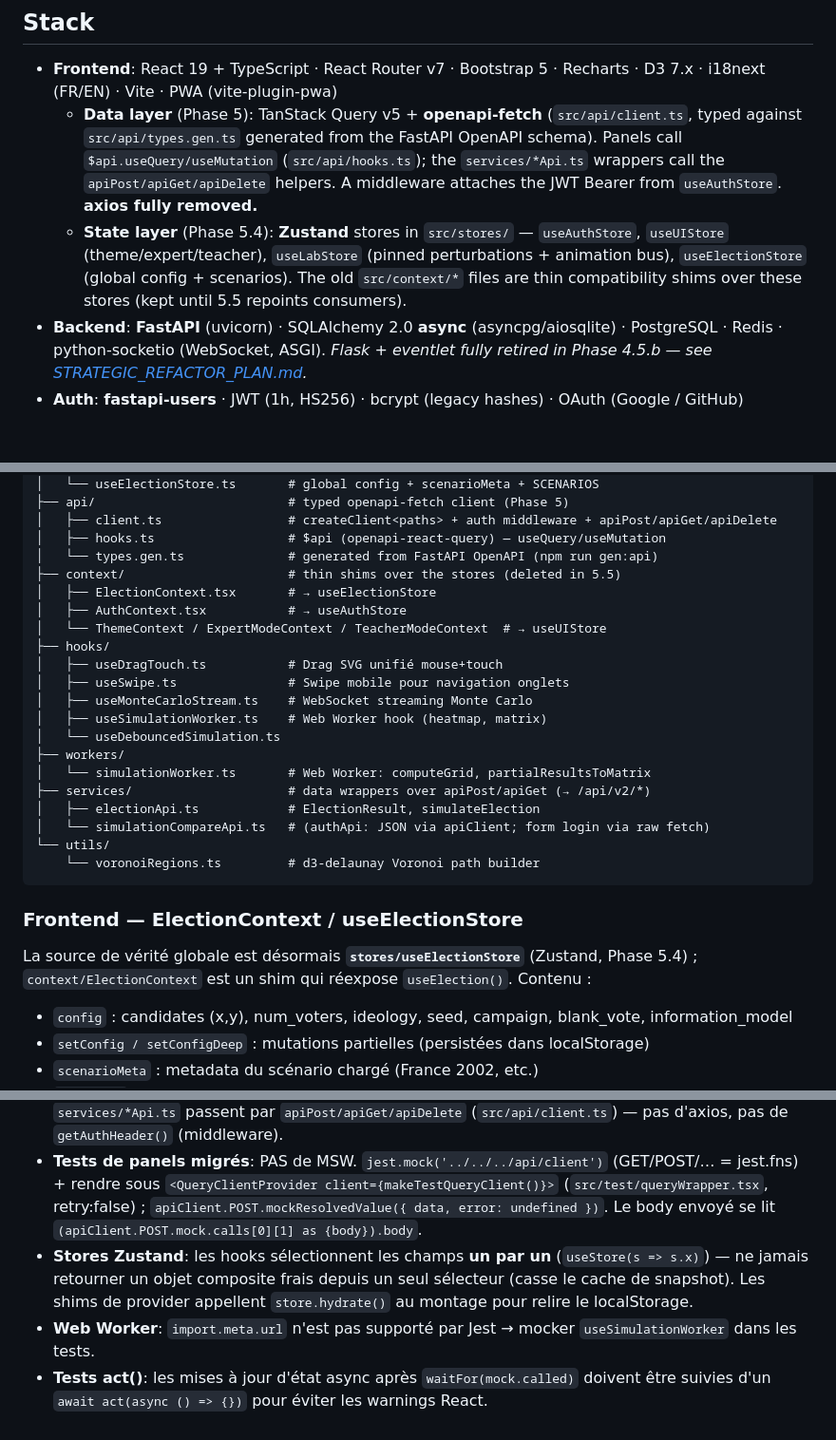
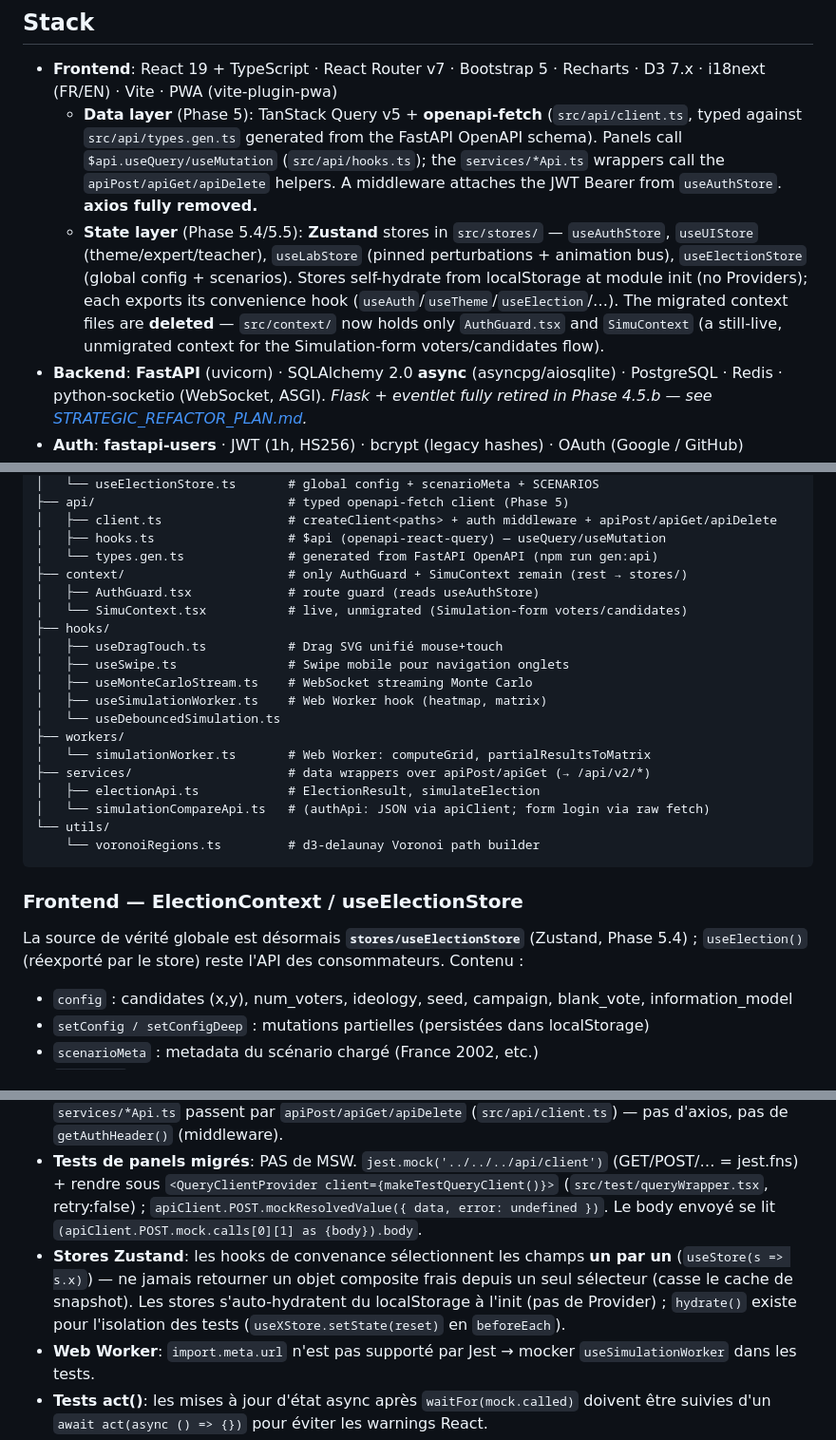
Before and after one commit to Burbanit0/Vote-App, a Markdown page: CLAUDE.md, 3 parts joined by grey strips. Shown at 95% size. Rendered like a GitHub page; blank space fills up the shorter version.

Commit message:
docs(phase5.5): CLAUDE.md — context shims deleted, stores self-hydrate
Co-Authored-By: Claude Opus 4.8 <noreply@anthropic.com>

```diff
--- a/CLAUDE.md
+++ b/CLAUDE.md
@@ -6,7 +6,7 @@ This file provides guidance to Claude Code when working with this repository.
 
 - **Frontend**: React 19 + TypeScript · React Router v7 · Bootstrap 5 · Recharts · D3 7.x · i18next (FR/EN) · Vite · PWA (vite-plugin-pwa)
   - **Data layer** (Phase 5): TanStack Query v5 + **openapi-fetch** (`src/api/client.ts`, typed against `src/api/types.gen.ts` generated from the FastAPI OpenAPI schema). Panels call `$api.useQuery/useMutation` (`src/api/hooks.ts`); the `services/*Api.ts` wrappers call the `apiPost/apiGet/apiDelete` helpers. A middleware attaches the JWT Bearer from `useAuthStore`. **axios fully removed.**
-  - **State layer** (Phase 5.4): **Zustand** stores in `src/stores/` — `useAuthStore`, `useUIStore` (theme/expert/teacher), `useLabStore` (pinned perturbations + animation bus), `useElectionStore` (global config + scenarios). The old `src/context/*` files are thin compatibility shims over these stores (kept until 5.5 repoints consumers).
+  - **State layer** (Phase 5.4/5.5): **Zustand** stores in `src/stores/` — `useAuthStore`, `useUIStore` (theme/expert/teacher), `useLabStore` (pinned perturbations + animation bus), `useElectionStore` (global config + scenarios). Stores self-hydrate from localStorage at module init (no Providers); each exports its convenience hook (`useAuth`/`useTheme`/`useElection`/…). The migrated context files are **deleted** — `src/context/` now holds only `AuthGuard.tsx` and `SimuContext` (a still-live, unmigrated context for the Simulation-form voters/candidates flow).
 - **Backend**: **FastAPI** (uvicorn) · SQLAlchemy 2.0 **async** (asyncpg/aiosqlite) · PostgreSQL · Redis · python-socketio (WebSocket, ASGI). *Flask + eventlet fully retired in Phase 4.5.b — see [STRATEGIC_REFACTOR_PLAN.md](STRATEGIC_REFACTOR_PLAN.md).*
 - **Auth**: **fastapi-users** · JWT (1h, HS256) · bcrypt (legacy hashes) · OAuth (Google / GitHub)
 - **Tests**: Jest 1480+ frontend (160 suites) · pytest 340+ backend (httpx TestClient + pytest-asyncio) · coverage ≥ 30 % (backend)
@@ -84,10 +84,9 @@ voter-app/src/
 │   ├── client.ts                 # createClient<paths> + auth middleware + apiPost/apiGet/apiDelete
 │   ├── hooks.ts                  # $api (openapi-react-query) — useQuery/useMutation
 │   └── types.gen.ts              # generated from FastAPI OpenAPI (npm run gen:api)
-├── context/                      # thin shims over the stores (deleted in 5.5)
-│   ├── ElectionContext.tsx       # → useElectionStore
-│   ├── AuthContext.tsx           # → useAuthStore
-│   └── ThemeContext / ExpertModeContext / TeacherModeContext  # → useUIStore
+├── context/                      # only AuthGuard + SimuContext remain (rest → stores/)
+│   ├── AuthGuard.tsx             # route guard (reads useAuthStore)
+│   └── SimuContext.tsx           # live, unmigrated (Simulation-form voters/candidates)
 ├── hooks/
 │   ├── useDragTouch.ts           # Drag SVG unifié mouse+touch
 │   ├── useSwipe.ts               # Swipe mobile pour navigation onglets
@@ -106,7 +105,7 @@ voter-app/src/
 ### Frontend — ElectionContext / useElectionStore
 
 La source de vérité globale est désormais **`stores/useElectionStore`** (Zustand,
-Phase 5.4) ; `context/ElectionContext` est un shim qui réexpose `useElection()`.
+Phase 5.4) ; `useElection()` (réexporté par le store) reste l'API des consommateurs.
 Contenu :
 - `config` : candidates (x,y), num_voters, ideology, seed, campaign, blank_vote, information_model
 - `setConfig / setConfigDeep` : mutations partielles (persistées dans localStorage)
@@ -272,7 +271,7 @@ Hook : `useSimulationWorker()` → `dispatch(type, payload): Promise<Result>`
 - **Rate limiting**: `slowapi` (`@limiter.limit("10/minute")`) — uniquement sur la surface publique `/api/v1/*` ; une route décorée NE doit PAS avoir `from __future__ import annotations` (slowapi casse l'introspection du body Pydantic).
 - **Fetch de données (frontend)**: un panel POST utilise `$api.useMutation('post', '/api/v2/.../slug')` (body typé par le schéma généré ; réponse castée vers l'interface manuelle tant qu'il n'y a pas de `response_model`). Effet de succès → 2ᵉ arg `{ onSuccess: (res) => …(res as unknown as T) }`. Les `services/*Api.ts` passent par `apiPost/apiGet/apiDelete` (`src/api/client.ts`) — pas d'axios, pas de `getAuthHeader()` (middleware).
 - **Tests de panels migrés**: PAS de MSW. `jest.mock('../../../api/client')` (GET/POST/… = jest.fns) + rendre sous `<QueryClientProvider client={makeTestQueryClient()}>` (`src/test/queryWrapper.tsx`, retry:false) ; `apiClient.POST.mockResolvedValue({ data, error: undefined })`. Le body envoyé se lit `(apiClient.POST.mock.calls[0][1] as {body}).body`.
-- **Stores Zustand**: les hooks sélectionnent les champs **un par un** (`useStore(s => s.x)`) — ne jamais retourner un objet composite frais depuis un seul sélecteur (casse le cache de snapshot). Les shims de provider appellent `store.hydrate()` au montage pour relire le localStorage.
+- **Stores Zustand**: les hooks de convenance sélectionnent les champs **un par un** (`useStore(s => s.x)`) — ne jamais retourner un objet composite frais depuis un seul sélecteur (casse le cache de snapshot). Les stores s'auto-hydratent du localStorage à l'init (pas de Provider) ; `hydrate()` existe pour l'isolation des tests (`useXStore.setState(reset)` en `beforeEach`).
 - **Web Worker**: `import.meta.url` n'est pas supporté par Jest → mocker `useSimulationWorker` dans les tests.
 - **Tests act()**: les mises à jour d'état async après `waitFor(mock.called)` doivent être suivies d'un `await act(async () => {})` pour éviter les warnings React.
 - **Coverage**: le seuil de 30 % s'applique à toute la suite, pas aux fichiers isolés.
```
